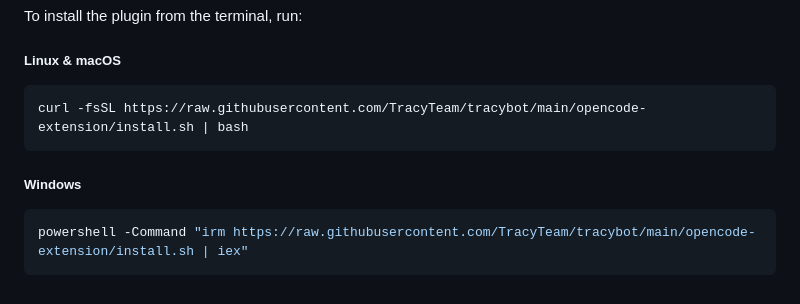
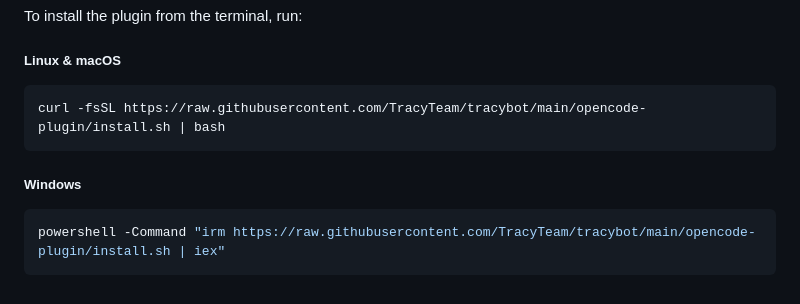
Before and after one commit to TracyTeam/tracybot, a Markdown page: README.md, the part around the change. Drawn GitHub-style.

Commit message:
fix: minor spelling mistake (#96)

````diff
--- a/README.md
+++ b/README.md
@@ -93,10 +93,10 @@ To install the plugin from the terminal, run:
 
 ##### Linux & macOS
 ```bash
-curl -fsSL https://raw.githubusercontent.com/TracyTeam/tracybot/main/opencode-extension/install.sh | bash
+curl -fsSL https://raw.githubusercontent.com/TracyTeam/tracybot/main/opencode-plugin/install.sh | bash
 ```
 
 ##### Windows
 ```powershell
-powershell -Command "irm https://raw.githubusercontent.com/TracyTeam/tracybot/main/opencode-extension/install.sh | iex"
+powershell -Command "irm https://raw.githubusercontent.com/TracyTeam/tracybot/main/opencode-plugin/install.sh | iex"
 ```
````
